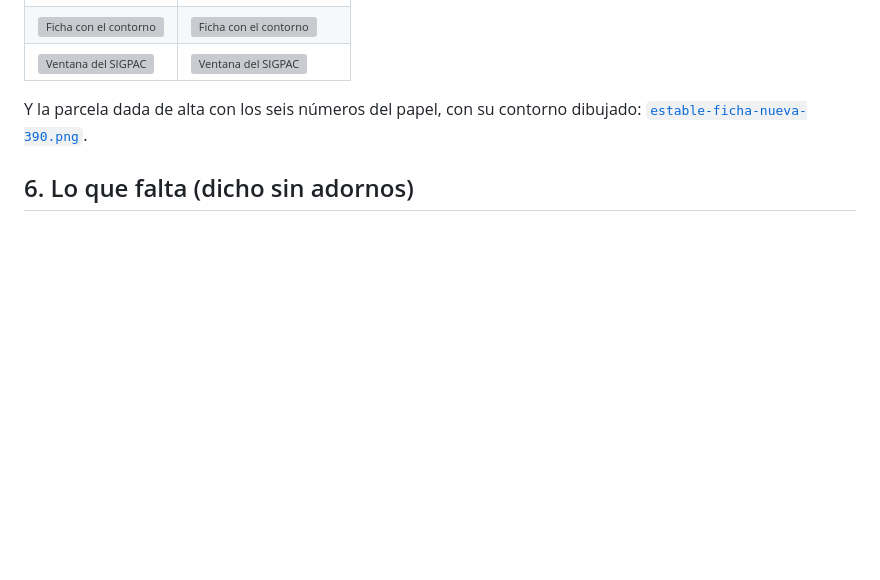
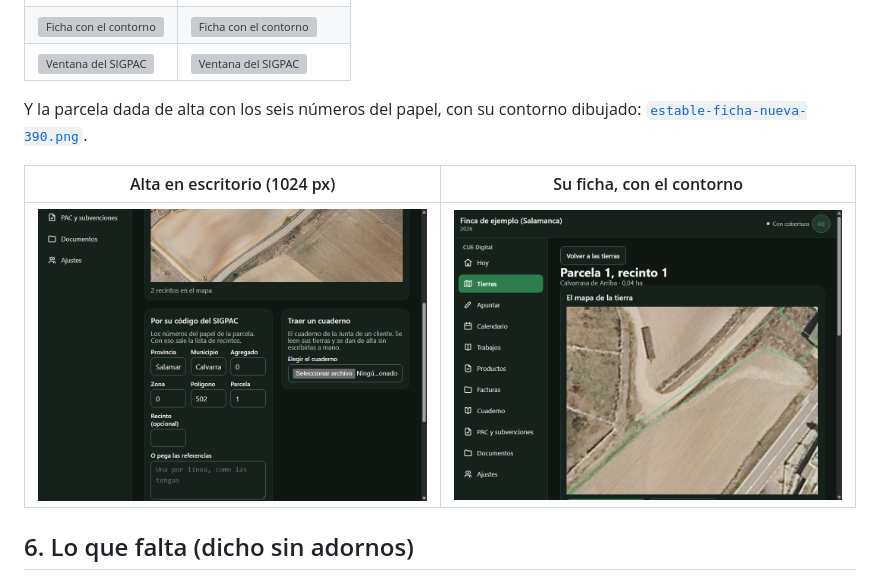
Before and after one commit to ErDeivih/CueDigital, a Markdown page: PORTFOLIO.md, the part around the change. GitHub-like rendering; pictures changed too: docs/capturas-despliegue/final-alta-1024.png (added), docs/capturas-despliegue/final-alta-ficha-1024.png (added); blank space fills up the shorter version; grey boxes are pictures that could not be loaded.

```diff
--- a/PORTFOLIO.md
+++ b/PORTFOLIO.md
@@ -64,6 +64,10 @@ python deploy/comprobar_demo.py https://erdeivih.github.io/cuedigital-demo/ # la
 Y la parcela dada de alta con los seis números del papel, con su contorno dibujado:
 [`estable-ficha-nueva-390.png`](docs/capturas-despliegue/estable-ficha-nueva-390.png).
 
+| Alta en escritorio (1024 px) | Su ficha, con el contorno |
+|---|---|
+| ![Alta con los seis números](docs/capturas-despliegue/final-alta-1024.png) | ![Ficha de la parcela nueva](docs/capturas-despliegue/final-alta-ficha-1024.png) |
+
 ## 6. Lo que falta (dicho sin adornos)
 
 - El volcado oficial a la Junta (IUWS) está implementado y probado contra el anexo, pero **no se ha
```
Also changed, not shown: ESTADO-AGENTE.md (+23 -0 lines).
